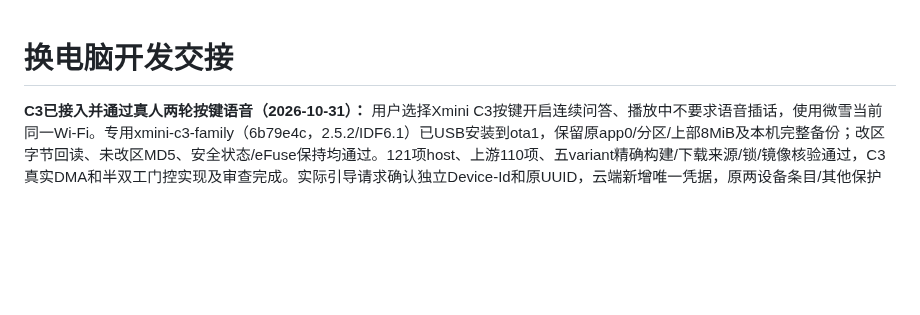
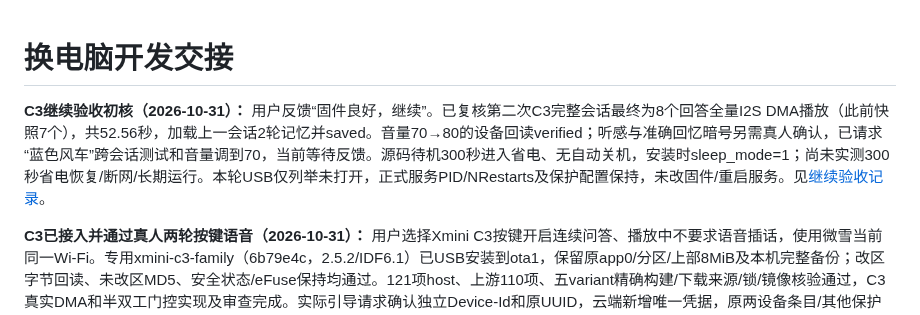
Before and after one commit to chenyongming211-glitch/family-companion-robot, a Markdown page: docs/DEVELOPMENT_HANDOFF.md, the part around the change. Drawn GitHub-style; blank space fills up the shorter version.

```diff
--- a/docs/DEVELOPMENT_HANDOFF.md
+++ b/docs/DEVELOPMENT_HANDOFF.md
@@ -1,4 +1,6 @@
 # 换电脑开发交接
+
+**C3继续验收初核（2026-10-31）：** 用户反馈“固件良好，继续”。已复核第二次C3完整会话最终为8个回答全量I2S DMA播放（此前快照7个），共52.56秒，加载上一会话2轮记忆并saved。音量70→80的设备回读verified；听感与准确回忆暗号另需真人确认，已请求“蓝色风车”跨会话测试和音量调到70，当前等待反馈。源码待机300秒进入省电、无自动关机，安装时sleep_mode=1；尚未实测300秒省电恢复/断网/长期运行。本轮USB仅列举未打开，正式服务PID/NRestarts及保护配置保持，未改固件/重启服务。见[继续验收记录](verification/2026-10-31-xmini-c3-button-entry.md#继续验收初核)。
 
 **C3已接入并通过真人两轮按键语音（2026-10-31）：** 用户选择Xmini C3按键开启连续问答、播放中不要求语音插话，使用微雪当前同一Wi-Fi。专用xmini-c3-family（6b79e4c，2.5.2/IDF6.1）已USB安装到ota1，保留原app0/分区/上部8MiB及本机完整备份；改区字节回读、未改区MD5、安全状态/eFuse保持均通过。121项host、上游110项、五variant精确构建/下载来源/锁/镜像核验通过，C3真实DMA和半双工门控实现及审查完成。实际引导请求确认独立Device-Id和原UUID，云端新增唯一凭据，原两设备条目/其他保护配置不变，14项引导/鉴权/交叉拒绝通过。首次登记替换漏属主导致8000加载失败，已回退恢复并修正为保留UID/GID、切换前按服务账号实读；首次激活未完成时串口重连触发OTA回退原2.2.6，旧应用重排Wi-Fi槽位，随后仅恢复指定网络和选择记录。最终指定Wi-Fi、SKU/ELF、激活及idle确认，实读seq2/VALID2，再次启动仍为新版，无panic；串口关闭，设备待命。Go仍09d22e6，最终PID4139298/NRestarts0、8000 PID4139310/NRestarts0，ready/记忆就绪/active0/max2；本轮确实重启了两服务，不沿用旧PID。用户已确认两轮回答完整、按键可结束；后台95040/252000样本均sent=accepted=completed、i2s_dma/played，2输入/2生成、0取消/额外回复/错误，C3独立归属及记忆saved，结束active0。关闭码为1006/transport_lost，不写成1000；重复重连、音量、跨会话回忆、断网和长待机另验。M5/微雪本轮未刷写，不恢复暂停功能。见[规格](superpowers/specs/2026-10-31-xmini-c3-button-entry-design.md)、[计划](superpowers/plans/2026-10-31-xmini-c3-button-entry.md)和[验证与恢复记录](verification/2026-10-31-xmini-c3-button-entry.md)。
 
```
Also changed, not shown: docs/verification/2026-10-31-xmini-c3-button-entry.md (+7 -1 lines), 1 other file.
